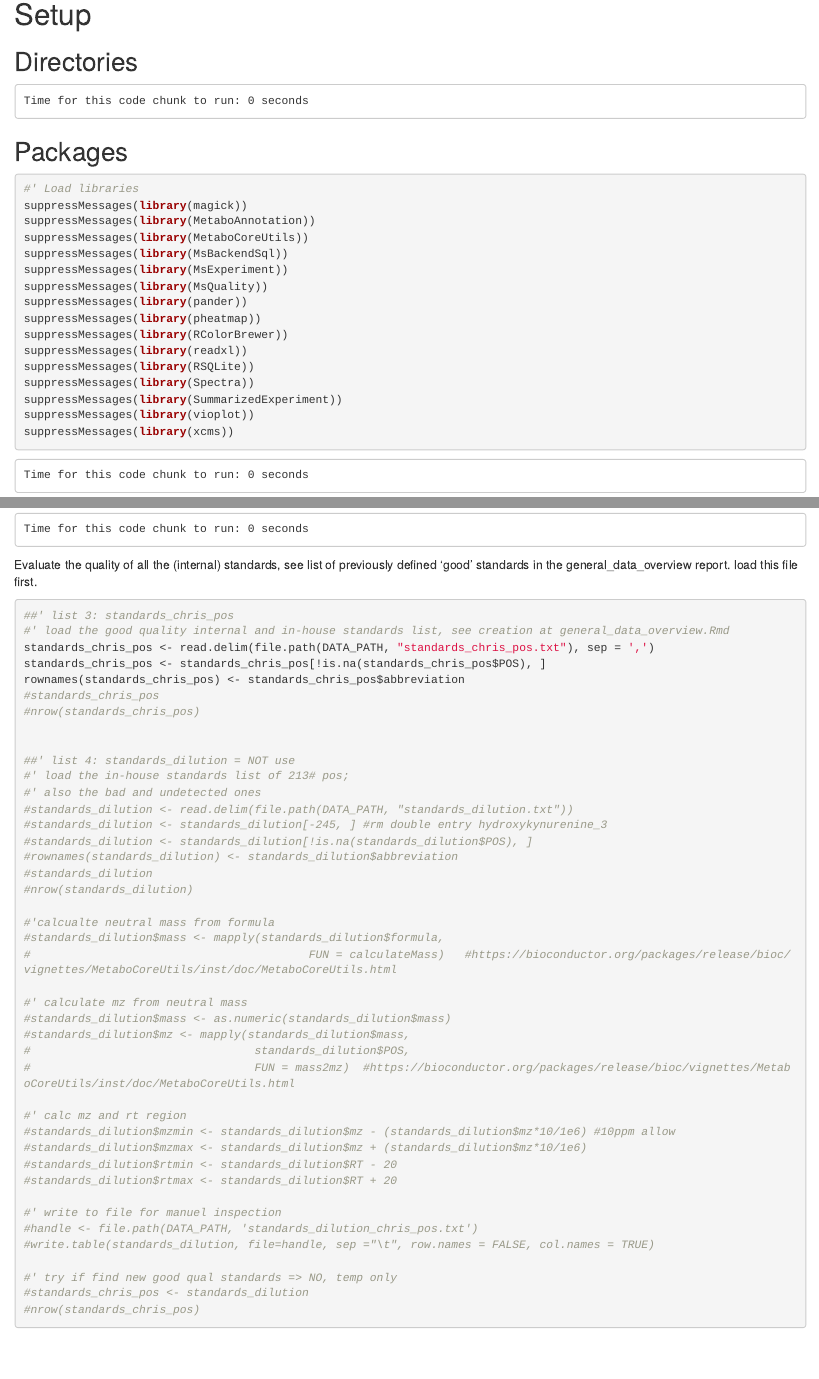
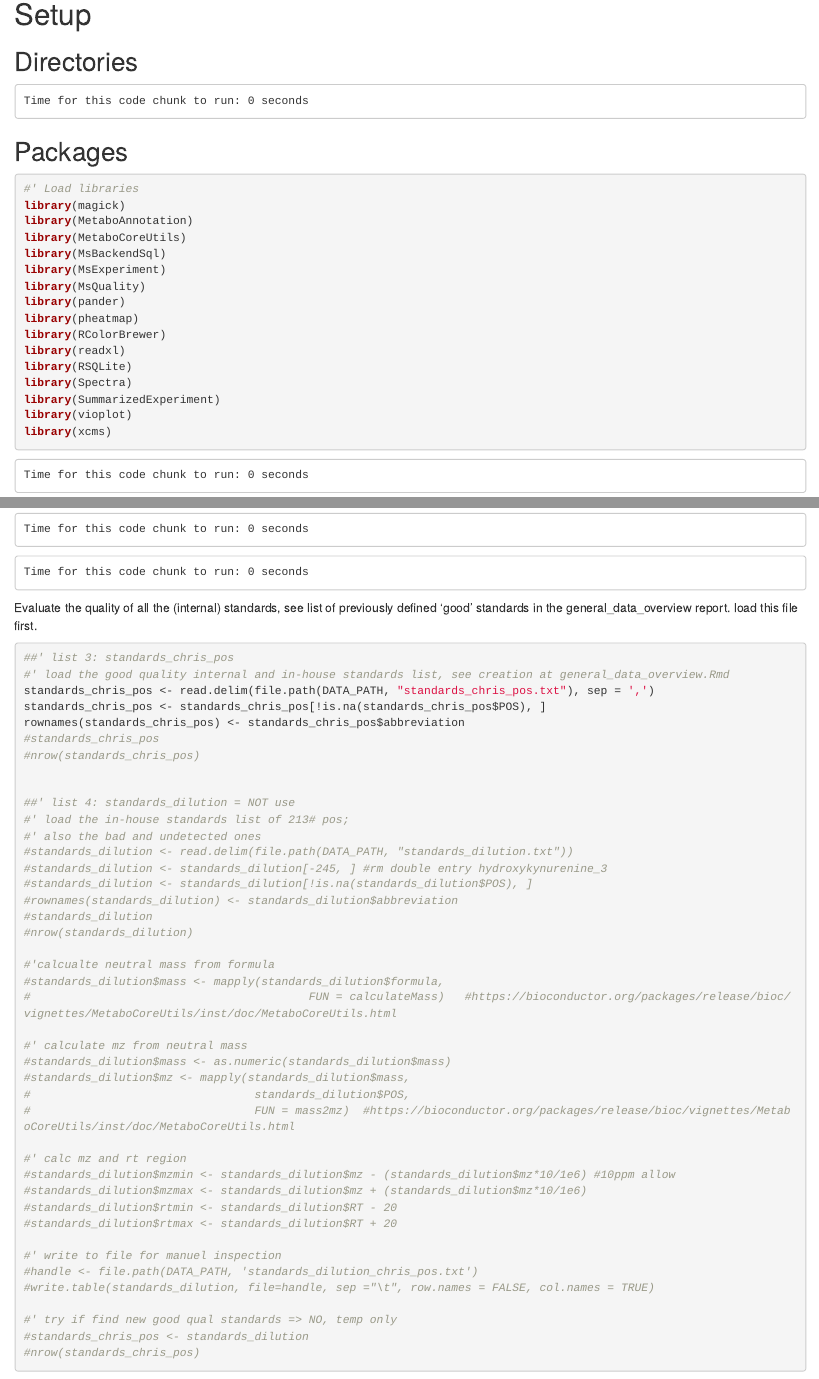
Before and after one commit to EuracBiomedicalResearch/metabo_chris_untargeted, an R Markdown document (CHRIS_preprocessing_pos.Rmd): the page in a window 1100 px wide, from 370 px down, and a second part further down, joined at a grey line. Rendered offline with R 4.5, knitr and Pandoc, with nearby package versions; drawn as R Markdown's standard HTML page in place of the format the file asks for; some code elsewhere in the file could not run offline; common packages that the code uses without loading them are loaded.

Commit message:
Small fixes and updates

````diff
--- a/CHRIS_preprocessing_pos.Rmd
+++ b/CHRIS_preprocessing_pos.Rmd
@@ -18,6 +18,12 @@ bibliography: references.bib
 **Compiled**: `r date()`
 
 ```{r style, message = FALSE, echo = FALSE, warning = FALSE, results = "asis"}
+library("BiocStyle")
+library("kableExtra")
+library("knitr")
+library("rmarkdown")
+opts_chunk$set(message = FALSE, error = FALSE, warning = FALSE,
+               cache = FALSE, fig.width = 7, fig.height = 7, time_it = TRUE)
 knitr::knit_hooks$set(time_it = local({
   now <- NULL
   function(before, options) {
@@ -34,13 +40,6 @@ knitr::knit_hooks$set(time_it = local({
   }
 }))
 
-suppressMessages(library("BiocStyle"))
-suppressMessages(library("kableExtra"))
-suppressMessages(library("knitr"))
-suppressMessages(library("rmarkdown"))
-opts_chunk$set(message = FALSE, error = FALSE, warning = FALSE,
-               cache = FALSE, fig.width = 7, fig.height = 7, time_it = TRUE)
-
 ```
 
 # Introduction
@@ -73,6 +72,7 @@ dir.create(RDATA_PATH, recursive = TRUE, showWarnings = FALSE)
 
 #' Path to the data
 DATA_PATH <- '/media/mdegraeve/josung/data/CHRIS'     #'data' #FINDME!
+## DATA_PATH <- "data"
 
 ```
 
@@ -80,21 +80,21 @@ DATA_PATH <- '/media/mdegraeve/josung/data/CHRIS'     #'data' #FINDME!
 
 ```{r packages, message=FALSE}
 #' Load libraries
-suppressMessages(library(magick))
-suppressMessages(library(MetaboAnnotation))
-suppressMessages(library(MetaboCoreUtils))
-suppressMessages(library(MsBackendSql))
-suppressMessages(library(MsExperiment))
-suppressMessages(library(MsQuality))
-suppressMessages(library(pander))
-suppressMessages(library(pheatmap))
-suppressMessages(library(RColorBrewer))
-suppressMessages(library(readxl))
-suppressMessages(library(RSQLite))
-suppressMessages(library(Spectra))
-suppressMessages(library(SummarizedExperiment))
-suppressMessages(library(vioplot))
-suppressMessages(library(xcms))
+library(magick)
+library(MetaboAnnotation)
+library(MetaboCoreUtils)
+library(MsBackendSql)
+library(MsExperiment)
+library(MsQuality)
+library(pander)
+library(pheatmap)
+library(RColorBrewer)
+library(readxl)
+library(RSQLite)
+library(Spectra)
+library(SummarizedExperiment)
+library(vioplot)
+library(xcms)
 
 ```
 
@@ -185,12 +185,16 @@ For which we define colors.
 col_sampletype <- brewer.pal(8, "Accent")[c(1, 5, 8)]
 names(col_sampletype) <- c("Study", "Pool", "Blank")
 
-#' match color to sample_type
-col_samples <- col_sampletype[sampleData(chris)$sample_type]
-
 #' Define a unique color for each batch.
 col_batch <- rainbow(length(unique(sampleData(chris)$batch_id)))
 names(col_batch) <- unique(sampleData(chris)$batch_id)
+
+#' Define a color for each sample
+col_samples <- col_sampletype[sampleData(chris)$sample_type]
+col_batches <- col_batch[sampleData(chris)$batch_id]
+
+pool_index <- which(sampleData(chris)$sample_type == "Pool")
+batches_pool <- col_batch[sampleData(chris)$batch_id][pool_index]
 
 ```
 
@@ -375,13 +379,13 @@ legend("topright", inset=c(-0,0), col = col_sampletype,
 
 OK, apply the peak picking using these parameters to all data.
 
-```{r findchrompeaks_all_data, echo=TRUE, eval = !file.exists("chris_after_peakdetect.RData")}
+```{r findchrompeaks_all_data, echo=TRUE, eval = !file.exists(paste0(RDATA_PATH, "chris_after_peakdetect.RData"))}
 chris <- findChromPeaks(chris, param = param, chunkSize = NR_CORES)
 save(chris, file = paste0(RDATA_PATH, "chris_after_peakdetect.RData"))
 
 ```
 
-```{r load peakpick rdata, echo = FALSE, eval = file.exists("chris_after_peakdetect.RData")}
+```{r load peakpick rdata, echo = FALSE, eval = file.exists(paste0(RDATA_PATH, "chris_after_peakdetect.RData"))}
 #' Loading the already peak-detected data
 load(paste0(RDATA_PATH, "chris_after_peakdetect.RData"))
 
@@ -449,6 +453,68 @@ legend("topright", inset=c(-0,0), col = col_sampletype,
 
 ```
 
+```{r check_standards_dilution, echo = FALSE, eval = FALSE}
+#' Create EICs for all standards and plot them to evaluate a) presence of the
+#' ion in the current batch and b) check/adjust its retention time
+standards_all <- read.delim(file.path(DATA_PATH, "standards_dilution.txt"),
+                            sep = "\t")
+standards_all <- standards_all[!is.na(standards_all$POS), ]
+standards_all$mass <- calculateMass(standards_all$formula)
+standards_all$mz <- mapply(standards_all$mass, standards_all$POS, FUN = mass2mz)
+
+#' Extract EICs, using a 20ppm m/z range.
+standards_all$mzmin <- standards_all$mz - MsCoreUtils::ppm(standards_all$mz, 10)
+standards_all$mzmax <- standards_all$mz + MsCoreUtils::ppm(standards_all$mz, 10)
+standards_all$rtmin <- standards_all$RT - 10
+standards_all$rtmax <- standards_all$RT + 10
+standards_all$rtmin[is.na(standards_all$rtmine)] <- -Inf
+standards_all$rtmax[is.na(standards_all$rtmine)] <- Inf
+
+chris_batch <- split(chris, sampleData(chris)$batch_id)
+
+#' Iterate over batches to create EIC plots separate for each batch.
+lapply(chris_batch, function(z) {
+
+    #' Extract EICs, full rt range, and only restricted to expected RT.
+    standards_all_eic_full <- chromatogram(
+        z, mz = cbind(standards_all$mzmin, standards_all$mzmax),
+        chunkSize = NR_CORES)
+    standards_all_eic <- chromatogram(
+        z, mz = cbind(standards_all$mzmin, standards_all$mzmax),
+        rt = cbind(standards_all$rtmin, standards_all$rtmax),
+        chunkSize = NR_CORES)
+
+    dr <- file.path("images", "standards_all_eics", sampleData(z)$batch_id[1L])
+    dir.create(dr, recursive = TRUE)
+
+    for (i in seq_len(nrow(standards_all))) {
+        fl <- paste0(i, "-", standards_all$name[i], ".png")
+        png(file.path(dr, fl), width = 14, height = 7, units = "cm", res = 600,
+            pointsize = 4)
+        par(mfrow = c(1, 2))
+        tmp <- standards_all_eic_full[i, ]
+        plot(tmp,
+             col = paste0(col_samples, 60),
+             peakCol = col_samples[chromPeaks(tmp)[, "sample"]],
+             peakBg = paste0(col_samples[chromPeaks(tmp)[, "sample"]], 10))
+        grid()
+        abline(v = standards_all$RT[i], col = "red", lty = 2)
+        tmp <- standards_all_eic[i, ]
+        plot(tmp, main = standards_all$name[i],
+             col = paste0(col_samples, 60),
+             peakCol = col_samples[chromPeaks(tmp)[, "sample"]],
+             peakBg = paste0(col_samples[chromPeaks(tmp)[, "sample"]], 10))
+        grid()
+        abline(v = standards_all$RT[i], col = "red", lty = 2)
+        dev.off()
+    }
+})
+
+#' Based on these EICs the data/standatds_chris_pos_batch.txt file should be
+#' updated adding observed retention times for each batch as a new column.
+#' This file might be used at a later stage for annotation of features.
+```
+
 Evaluate the quality of all the (internal) standards, see list of previously
 defined 'good' standards in the general_data_overview report.
 load this file first.
````
Also changed, not shown: CHRIS_preprocessing_pos.Rmd (76 more changed lines).
